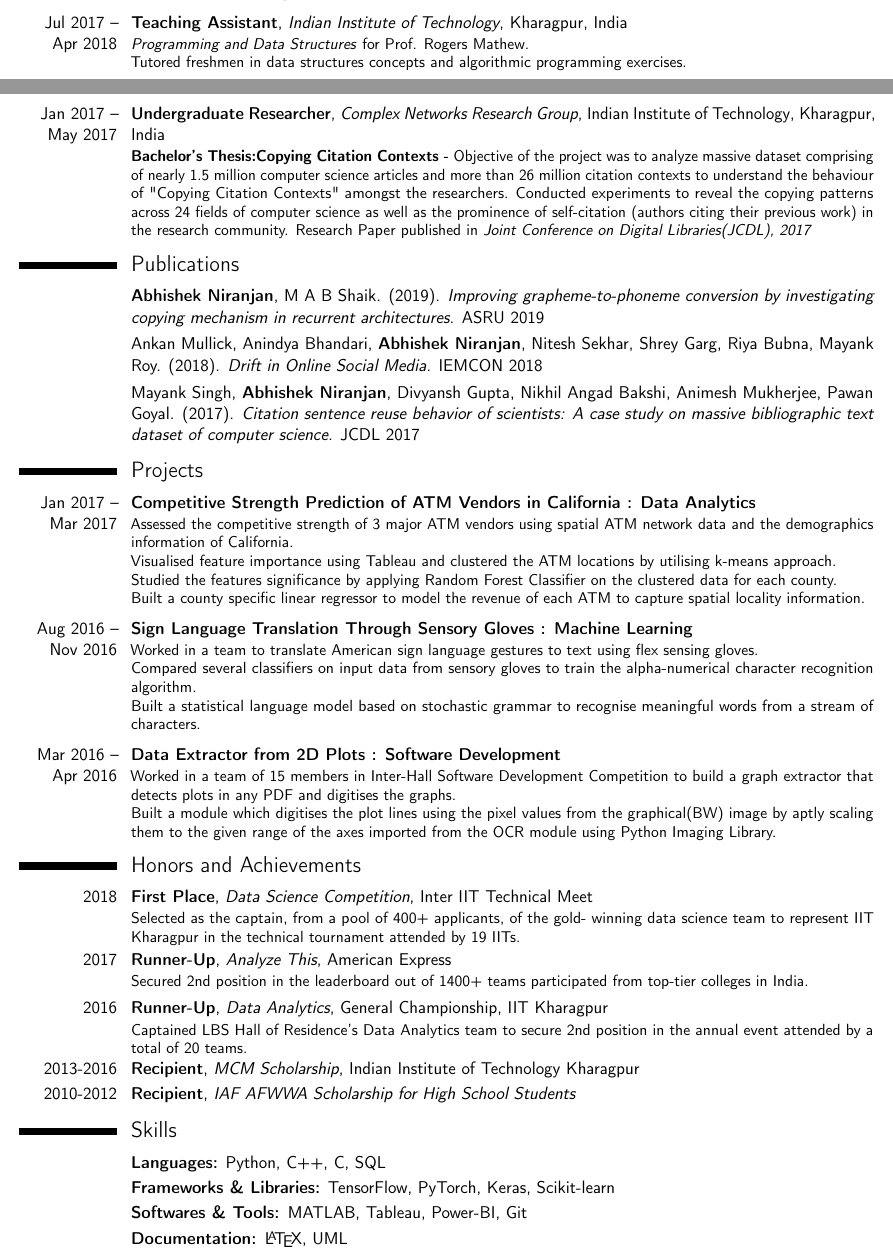
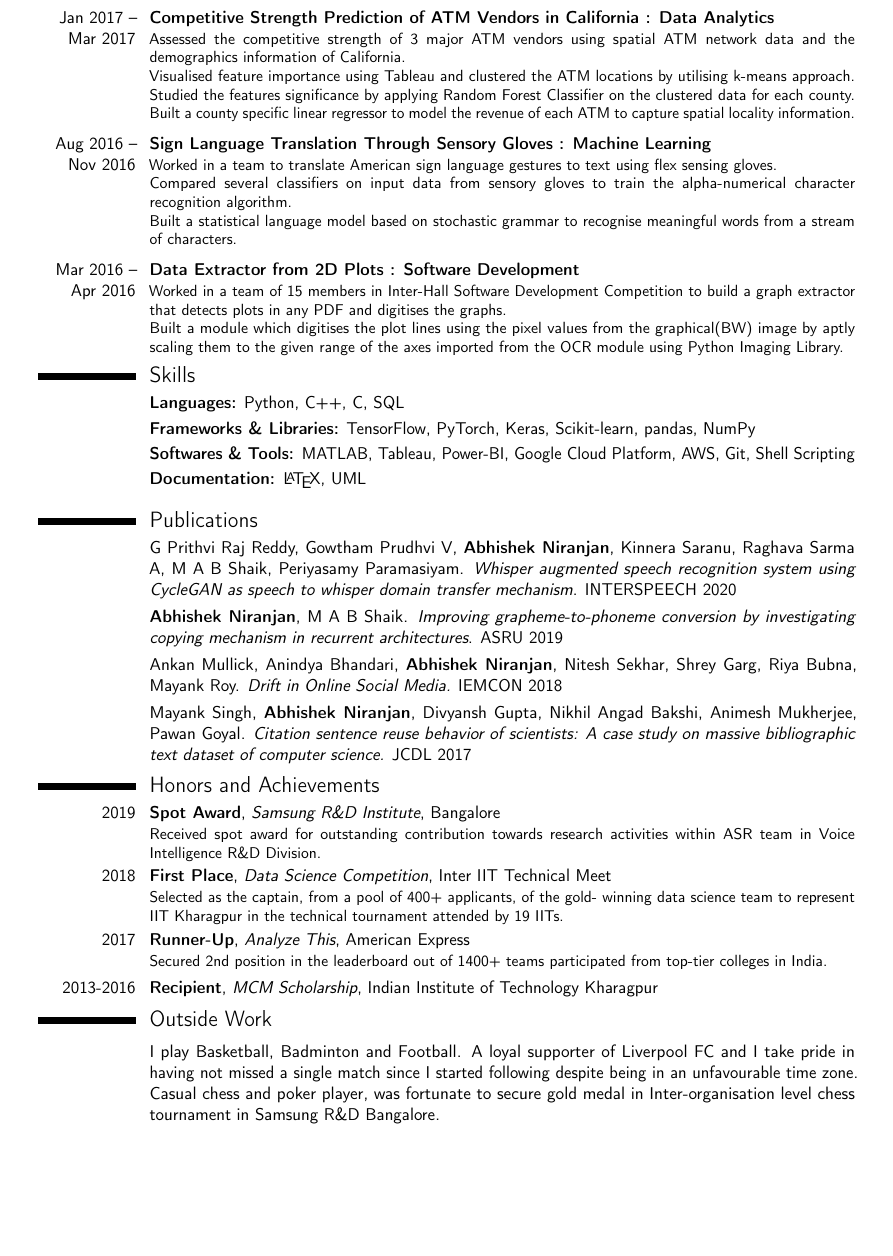
Before and after one commit to abhishek-niranjan/cv, a LaTeX CV (main.tex): two parts of pages 1 and 2 of 2 before the commit and part of page 2 of 2 after it, the two joined at a grey line, cut at the place of the change, the shorter picture padded with empty space. Compiled offline with pdfLaTeX.

```diff
--- a/main.tex
+++ b/main.tex
@@ -19,7 +19,7 @@
 %\usepackage{CJKutf8}                              % if you need to use CJK to typeset your resume in Chinese, Japanese or Korean
 
 % adjust the page margins
-\usepackage[scale=0.92, top=2.2cm, bottom=1cm]{geometry}
+\usepackage[scale=0.88, top=2.2cm, bottom=1cm]{geometry}
 %\usepackage[top=2cm, bottom=0.5cm, left=0.5cm, right=0.5cm]{geometry}
 \newcolumntype{C}{>{\centering\arraybackslash}X}
 %\setlength{\hintscolumnwidth}{3cm}                % if you want to change the width of the column with the dates
@@ -36,8 +36,9 @@
 %\phone{+2~(345)~678~901}                           % optional, remove / comment the line if not wanted
 %\fax{+3~(456)~789~012}                             % optional, remove / comment the line if not wanted
 \email{abhishek.niranjan.iitkgp@gmail.com}                               % optional, remove / comment the line if not wanted
-\homepage{abhishek-niranjan.github.io}                         % optional, remove / comment the line if not wanted
-\extrainfo{github.com/abhishek-niranjan}                 % optional, remove / comment the line if not wanted
+\homepage{github.com/abhishek-niranjan}     % optional, remove / comment the line if not wanted
+\extrainfo{\href{https://www.researchgate.net/profile/Abhishek_Niranjan3/research}{ResearchGate}}
+%\extrainfo{github.com/abhishek-niranjan}                 % optional, remove / comment the line if not wanted
 %\photo[64pt][0.4pt]{picture}                       % optional, remove / comment the line if not wanted; '64pt' is the height the picture must be resized to, 0.4pt is the thickness of the frame around it (put it to 0pt for no frame) and 'picture' is the name of the picture file
 %\quote{Some quote}                                 % optional, remove / comment the line if not wanted
 
@@ -92,22 +93,18 @@
 \subsection{Academic}
 \cventry{Jul 2017 -- May 2018}{Researcher}{Complex Networks Research Group}{Indian Institute of Technology}{Kharagpur, India}
 {\textit{Advised by } Prof. Pawan Goyal and Prof. Mayank Singh\\
-\textbf{Master's Thesis: Document Clustering -} Aim of the project was to cluster articles from ACL Anthology on the basis of NLP tasks and the methodology (algorithm, deep architecture, etc.) proposed to solve that task.
+\textbf{\textit{Master's Thesis: Document Clustering -}} Aim of the project was to cluster articles from ACL Anthology on the basis of NLP tasks and the methodology (algorithm, deep architecture, etc.) proposed to solve that task.
 Labelled the research articles with one of the NLP tasks (Machine Translation, NER, etc.) using rule-based pattern search in bibliographic text (title, abstract and citations received and given) to formulate a semi-supervised learning problem of tagging research papers with the NLP task. Created the feature-set comprising of learned vector embeddings of research articles’ bibliographic text(doc2vec) and citation network features for each of the rule-based tagged research article. The algorithm achieved \textit{recall of 91.52\%} and \textit{precision of 76.31\%}. \\}
 \vspace{-2mm}
-\cventry{Jul 2017 -- Apr 2018}{Teaching Assistant}{Indian Institute of Technology}{Kharagpur, India}{}
-{\textit{Programming and Data Structures} for Prof. Rogers Mathew.\\
-Tutored freshmen in data structures concepts and algorithmic programming exercises.\\}
-\vspace{-2mm}
-\cventry{Jan 2017 -- May 2017}{Undergraduate Researcher}{Complex Networks Research Group}{Indian Institute of Technology}{Kharagpur, India}
-{\textbf{Bachelor's Thesis:Copying Citation Contexts -}  Objective of the project was to analyze massive dataset comprising of nearly 1.5 million computer science articles and more than 26 million citation contexts to understand the behaviour of "Copying Citation Contexts" amongst the researchers. Conducted experiments to reveal the copying patterns across 24 fields of computer science as well as the prominence of self-citation (authors citing their previous work) in the research community. Research Paper published in \textit{Joint Conference on Digital Libraries(JCDL), 2017}}
-\vspace{-2mm}
-\section{Publications}
-\cvitem{}{ \textbf{Abhishek Niranjan}, M A B Shaik. (2019). \textit{Improving grapheme-to-phoneme conversion by investigating copying mechanism in recurrent architectures}. ASRU 2019}
-\cvitem{}{Ankan Mullick, Anindya Bhandari, \textbf{Abhishek Niranjan}, Nitesh Sekhar, Shrey Garg,  Riya Bubna, Mayank Roy. (2018). \textit{Drift in Online Social Media.} IEMCON 2018 }
-\cvitem{}{Mayank Singh, \textbf{Abhishek Niranjan}, Divyansh Gupta, Nikhil Angad Bakshi, Animesh Mukherjee, Pawan Goyal. (2017). \textit{Citation sentence reuse behavior of scientists: A case study on massive bibliographic text dataset of computer science.} JCDL 2017}
-\vspace{-2mm}
+% \cventry{Jul 2017 -- Apr 2018}{Teaching Assistant}{Indian Institute of Technology}{Kharagpur, India}{}
+% {\textit{Programming and Data Structures} for Prof. Rogers Mathew.\\
+% Tutored freshmen in data structures concepts and algorithmic programming exercises.\\}
+% \vspace{-2mm}
+% \cventry{Jan 2017 -- May 2017}{Undergraduate Researcher}{Complex Networks Research Group}{Indian Institute of Technology}{Kharagpur, India}
+% {\textbf{Bachelor's Thesis:Copying Citation Contexts -}  Objective of the project was to analyze massive dataset comprising of nearly 1.5 million computer science articles and more than 26 million citation contexts to understand the behaviour of "Copying Citation Contexts" amongst the researchers. Conducted experiments to reveal the copying patterns across 24 fields of computer science as well as the prominence of self-citation (authors citing their previous work) in the research community. Research Paper published in \textit{Joint Conference on Digital Libraries(JCDL), 2017}}
+\vspace{-3mm}
 \section{Projects}
+\vspace{-1mm}
 \cventry{Jan 2017 -- Mar 2017}{Competitive Strength Prediction of ATM Vendors in California : Data Analytics}{}{}{}
 {Assessed the competitive strength of 3 major ATM vendors using spatial ATM network data and the demographics information of California. \\
 Visualised feature importance using Tableau and clustered the ATM locations by utilising k-means approach. \\
@@ -122,23 +119,33 @@
 \cventry{Mar 2016 -- Apr 2016}{Data Extractor from 2D Plots : Software Development }{}{}{}
 {Worked in a team of 15 members in Inter-Hall Software Development Competition to build a graph extractor that detects plots in any PDF and digitises the graphs. \\
 Built a module which digitises the plot lines using the pixel values from the graphical(BW) image by aptly scaling them to the given range of the axes imported from the OCR module using Python Imaging Library. }
-\vspace{-2mm}
+\vspace{-3mm}
+\section{Skills}
+\vspace{-1mm}
+\cvitem{}{\textbf{Languages:} Python, C++, C, SQL}
+\cvitem{}{\textbf{Frameworks \& Libraries:} TensorFlow, PyTorch, Keras, Scikit-learn, pandas, NumPy }
+\cvitem{}{\textbf{Softwares \& Tools: }MATLAB, Tableau, Power-BI, Google Cloud Platform, AWS, Git, Shell Scripting}
+\cvitem{}{\textbf{Documentation: }\LaTeX, UML}
+\section{Publications}
+\vspace{-1mm}
+\cvitem{}{ \href{}{G Prithvi Raj Reddy, Gowtham Prudhvi V, \textbf{Abhishek Niranjan}, Kinnera Saranu, Raghava Sarma A, M A B Shaik, Periyasamy Paramasiyam. \textit{Whisper augmented speech recognition system using CycleGAN as speech to whisper domain transfer mechanism}. INTERSPEECH 2020}}
+\cvitem{}{ \href{}{\textbf{Abhishek Niranjan}, M A B Shaik. \textit{Improving grapheme-to-phoneme conversion by investigating copying mechanism in recurrent architectures}. ASRU 2019}}
+\cvitem{}{\href{https://ieeexplore.ieee.org/abstract/document/8614746}{Ankan Mullick, Anindya Bhandari, \textbf{Abhishek Niranjan}, Nitesh Sekhar, Shrey Garg,  Riya Bubna, Mayank Roy. \textit{Drift in Online Social Media.} IEMCON 2018} }
+\cvitem{}{\href{https://arxiv.org/pdf/1705.02499.pdf}{Mayank Singh, \textbf{Abhishek Niranjan}, Divyansh Gupta, Nikhil Angad Bakshi, Animesh Mukherjee, Pawan Goyal.  \textit{Citation sentence reuse behavior of scientists: A case study on massive bibliographic text dataset of computer science.} JCDL 2017}}
+\vspace{-3.5mm}
 \section{Honors and Achievements}
+\vspace{-1mm}
+\cventry{2019}{Spot Award}{Samsung R\&D Institute}{Bangalore}{}{Received spot award for outstanding contribution towards research activities within ASR team in Voice Intelligence R\&D Division.}
 \cventry{2018}{First Place}{Data Science Competition}{Inter IIT Technical Meet}{}{Selected as the captain, from a pool of 400+ applicants, of the gold-
 winning data science team to represent IIT Kharagpur in the technical tournament attended by 19 IITs.}
 \cventry{2017}{Runner-Up}{Analyze This}{American Express}{}{Secured 2nd position in the leaderboard out of 1400+ teams participated from top-tier colleges in India. }
-\cventry{2016}{Runner-Up}{Data Analytics}{General Championship}{IIT Kharagpur}{Captained LBS Hall of Residence’s Data Analytics team to secure 2nd
-position in the annual event attended by a total of 20 teams.}
+% \cventry{2016}{Runner-Up}{Data Analytics}{General Championship}{IIT Kharagpur}{Captained LBS Hall of Residence’s Data Analytics team to secure 2nd position in the annual event attended by a total of 20 teams.}
 \cventry{2013-2016}{Recipient}{MCM Scholarship}{Indian Institute of Technology Kharagpur}{}{}
-\cventry{2010-2012}{Recipient}{IAF AFWWA Scholarship for High School Students}{}{}{}
-\vspace{-2mm}
-\section{Skills}
-\cvitem{}{\textbf{Languages:} Python, C++, C, SQL}
-\cvitem{}{\textbf{Frameworks \& Libraries:} TensorFlow, PyTorch, Keras, Scikit-learn }
-\cvitem{}{\textbf{Softwares \& Tools: }MATLAB, Tableau, Power-BI, Git}
-\cvitem{}{\textbf{Documentation: }\LaTeX, UML}
+% \cventry{2010-2012}{Recipient}{IAF AFWWA Scholarship for High School Students}{}{}{}
+\vspace{-3mm}
 
-%\section{Extracurricular}
+\section{Outside Work}
+\cvitem{}{I play Basketball, Badminton and Football. A loyal supporter of Liverpool FC and I take pride in having not missed a single match since I started following despite being in an unfavourable time zone. Casual chess and poker player, was fortunate to secure gold medal in Inter-organisation level chess tournament in Samsung R\&D Bangalore.}
 
 
 % Publications from a BibTeX file without multibib
```
Also changed, not shown: cv.pdf, main.tex (40 more changed lines).
